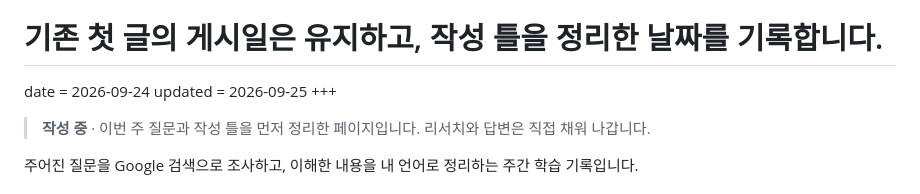
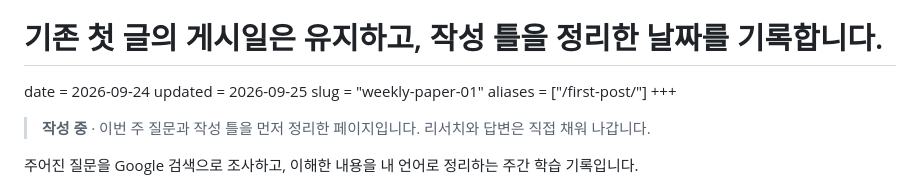
Before and after one commit to Babamba-and-Bibibig/babamba-and-bibibig.github.io, a Markdown page: content/first-post.md, the part around the change. GitHub-like rendering.

Commit message:
docs: set Weekly Paper 01 permalink

```diff
--- a/content/first-post.md
+++ b/content/first-post.md
@@ -8,6 +8,8 @@ description = "AI 엔지니어의 역량, 날짜 처리 모듈, PyTorch 모델
 # 기존 첫 글의 게시일은 유지하고, 작성 틀을 정리한 날짜를 기록합니다.
 date = 2026-09-24
 updated = 2026-09-25
+slug = "weekly-paper-01"
+aliases = ["/first-post/"]
 +++
 
 > **작성 중** · 이번 주 질문과 작성 틀을 먼저 정리한 페이지입니다. 리서치와 답변은 직접 채워 나갑니다.
```
